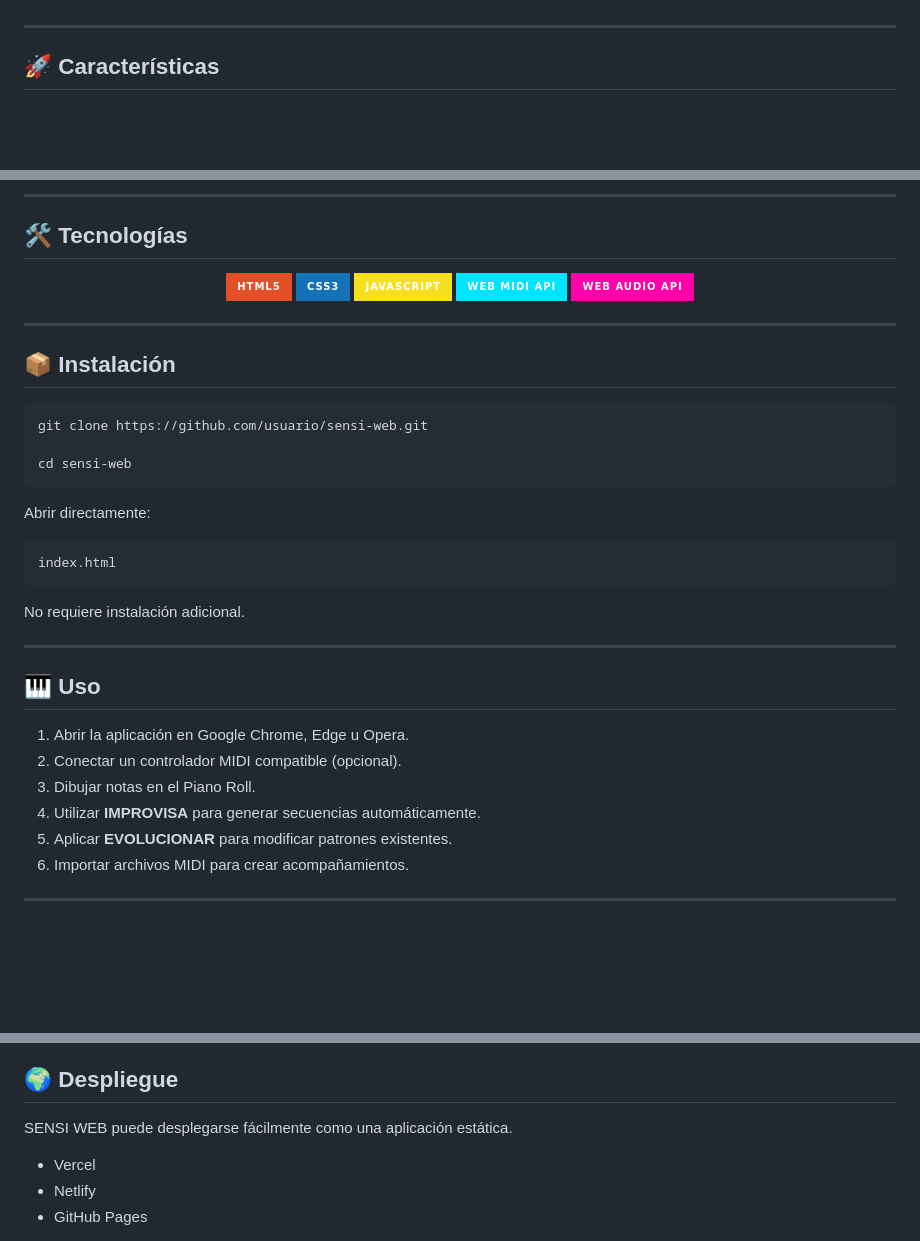
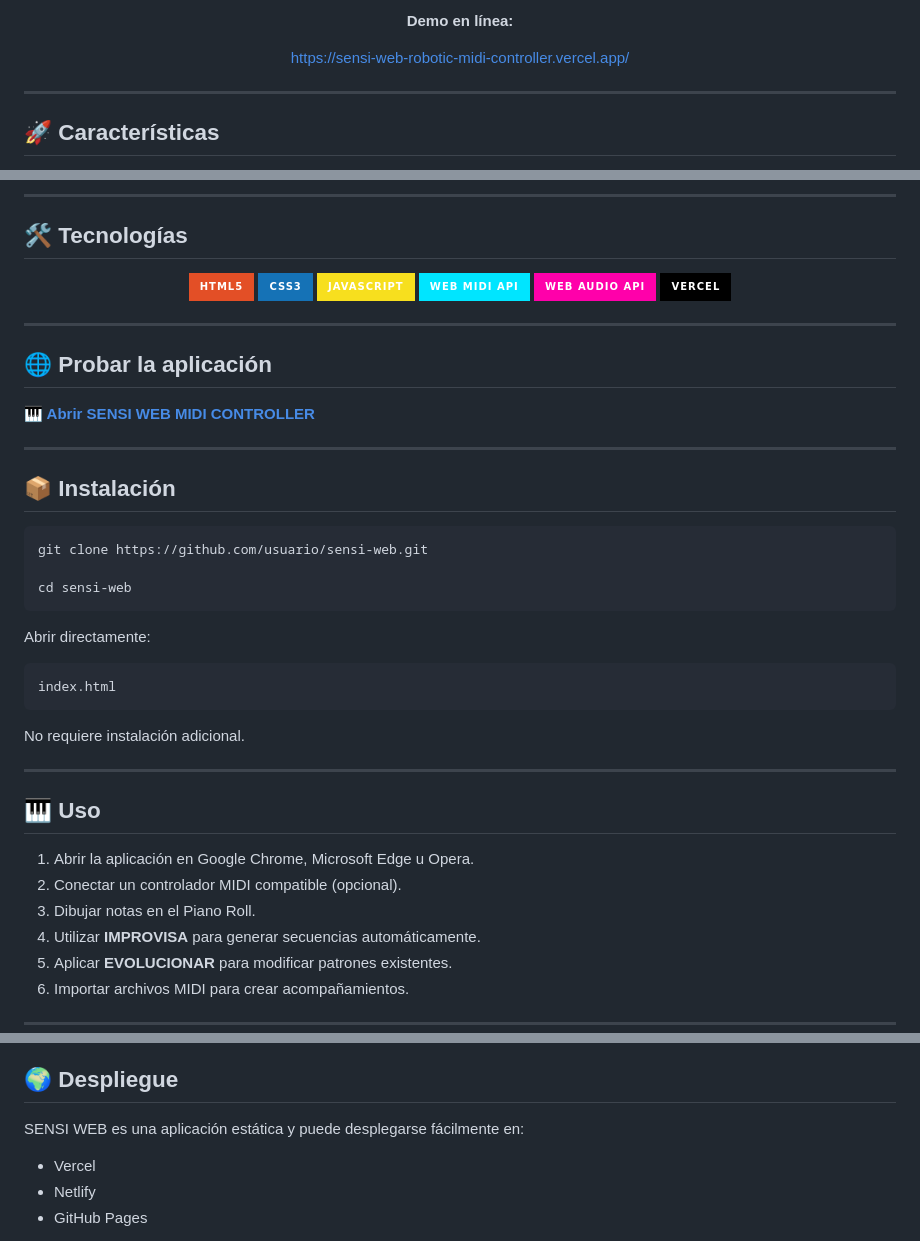
Before and after one commit to coronelguillermo85-art/Sensi_Web_Robotic_Midi_Controller, a Markdown page: README.md, 3 parts joined by grey strips. GitHub-like rendering; badges without logos; blank space fills up the shorter version.

```diff
--- a/README.md
+++ b/README.md
@@ -11,3 +22,11 @@ herramientas de exploración sonora en tiempo real.
+<b>Demo en línea:</b><br>
+
+<a href="https://sensi-web-robotic-midi-controller.vercel.app/">
+
+https://sensi-web-robotic-midi-controller.vercel.app/
+
+</a>
+
 </p>
 
 </div>
@@ -47,6 +66,22 @@ herramientas de exploración sonora en tiempo real.
 
 <img src="https://img.shields.io/badge/Web_Audio_API-FF00AA?style=for-the-badge">
 
+<img src="https://img.shields.io/badge/Vercel-000000?style=for-the-badge&logo=vercel">
+
+</p>
+
+<hr>
+
+<h2>🌐 Probar la aplicación</h2>
+
+<p align="center">
+
+<a href="https://sensi-web-robotic-midi-controller.vercel.app/">
+
+<b>🎹 Abrir SENSI WEB MIDI CONTROLLER</b>
+
+</a>
+
 </p>
 
 <hr>
@@ -60,7 +95,9 @@ cd sensi-web
 </pre>
 
 <p>
+
 Abrir directamente:
+
 </p>
 
 <pre>
@@ -68,7 +105,9 @@ index.html
 </pre>
 
 <p>
+
 No requiere instalación adicional.
+
 </p>
 
 <hr>
@@ -76,7 +115,8 @@ No requiere instalación adicional.
 <h2>🎹 Uso</h2>
 
 <ol>
-<li>Abrir la aplicación en Google Chrome, Edge u Opera.</li>
+
+<li>Abrir la aplicación en Google Chrome, Microsoft Edge u Opera.</li>
 
 <li>Conectar un controlador MIDI compatible (opcional).</li>
 
@@ -87,6 +127,7 @@ No requiere instalación adicional.
 <li>Aplicar <b>EVOLUCIONAR</b> para modificar patrones existentes.</li>
 
 <li>Importar archivos MIDI para crear acompañamientos.</li>
+
 </ol>
 
 <hr>
@@ -97,7 +135,9 @@ https://sensi-web-robotic-midi-controller.vercel.app/
 <h2>🌍 Despliegue</h2>
 
 <p>
-SENSI WEB puede desplegarse fácilmente como una aplicación estática.
+
+SENSI WEB es una aplicación estática y puede desplegarse fácilmente en:
+
 </p>
 
 <ul>
```
Also changed, not shown: other parts of README.md (+15 -7 lines).
